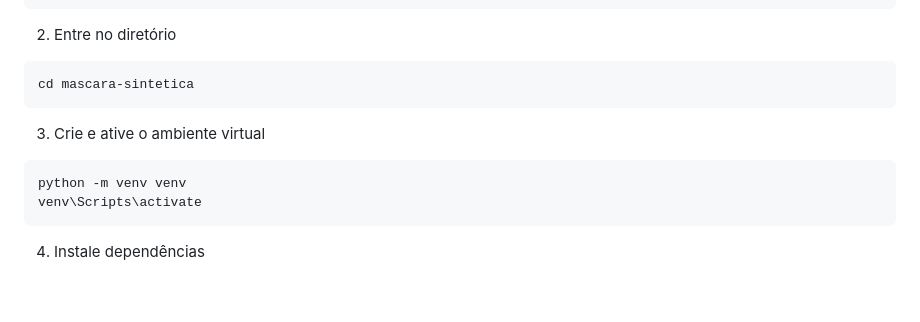
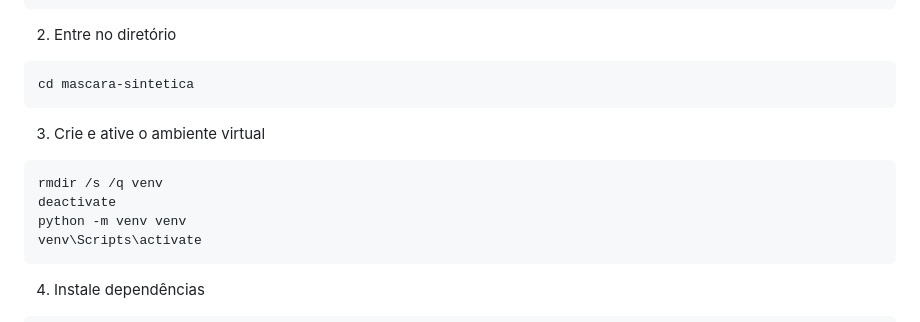
Before and after one commit to NairSantos/mascara_sintetica, a Markdown page: README.md, the part around the change. Rendered like a GitHub page; blank space fills up the shorter version.

Commit message:
Update instructions for virtual environment setup
Remove virtual environment and recreate it

````diff
--- a/README.md
+++ b/README.md
@@ -100,6 +100,8 @@ cd mascara-sintetica
 
 3. Crie e ative o ambiente virtual
 ```powershell
+rmdir /s /q venv
+deactivate
 python -m venv venv
 venv\Scripts\activate
 ```
````
